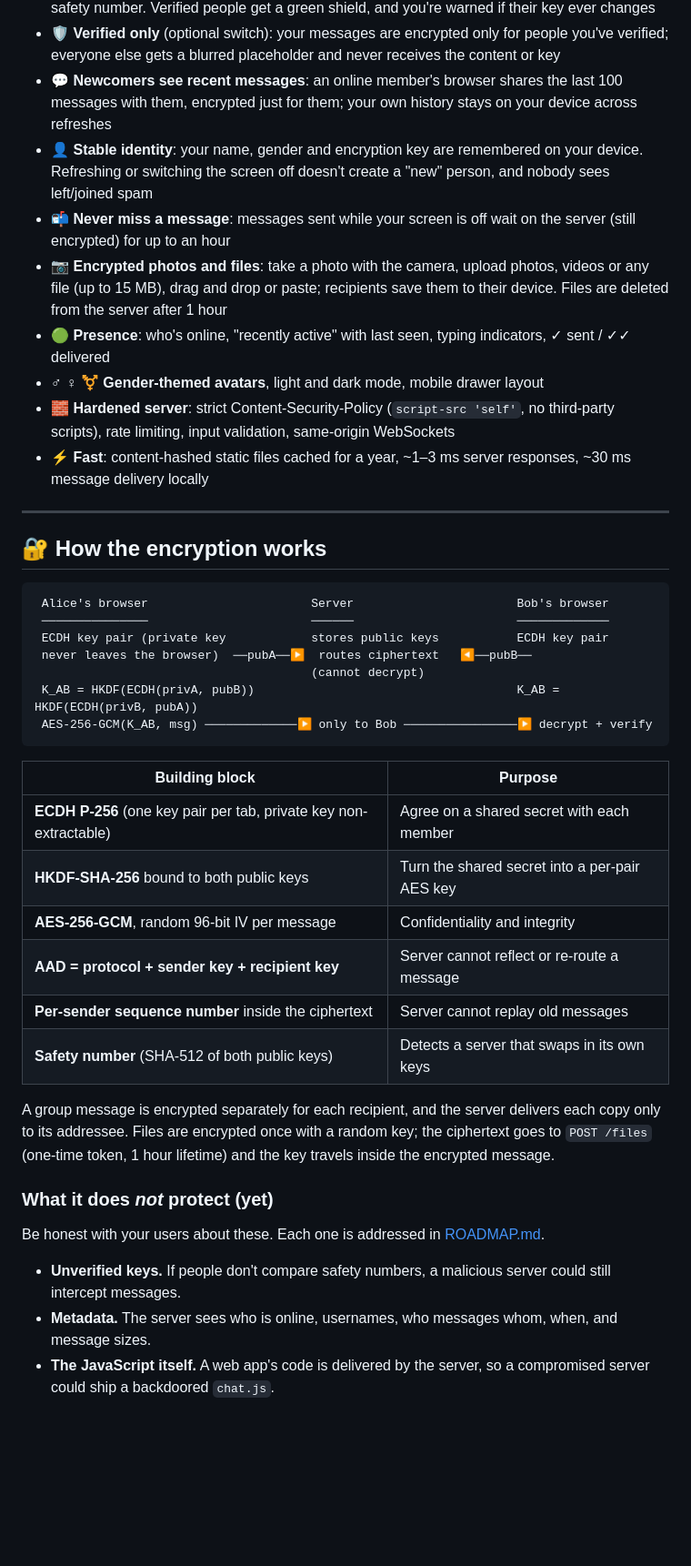
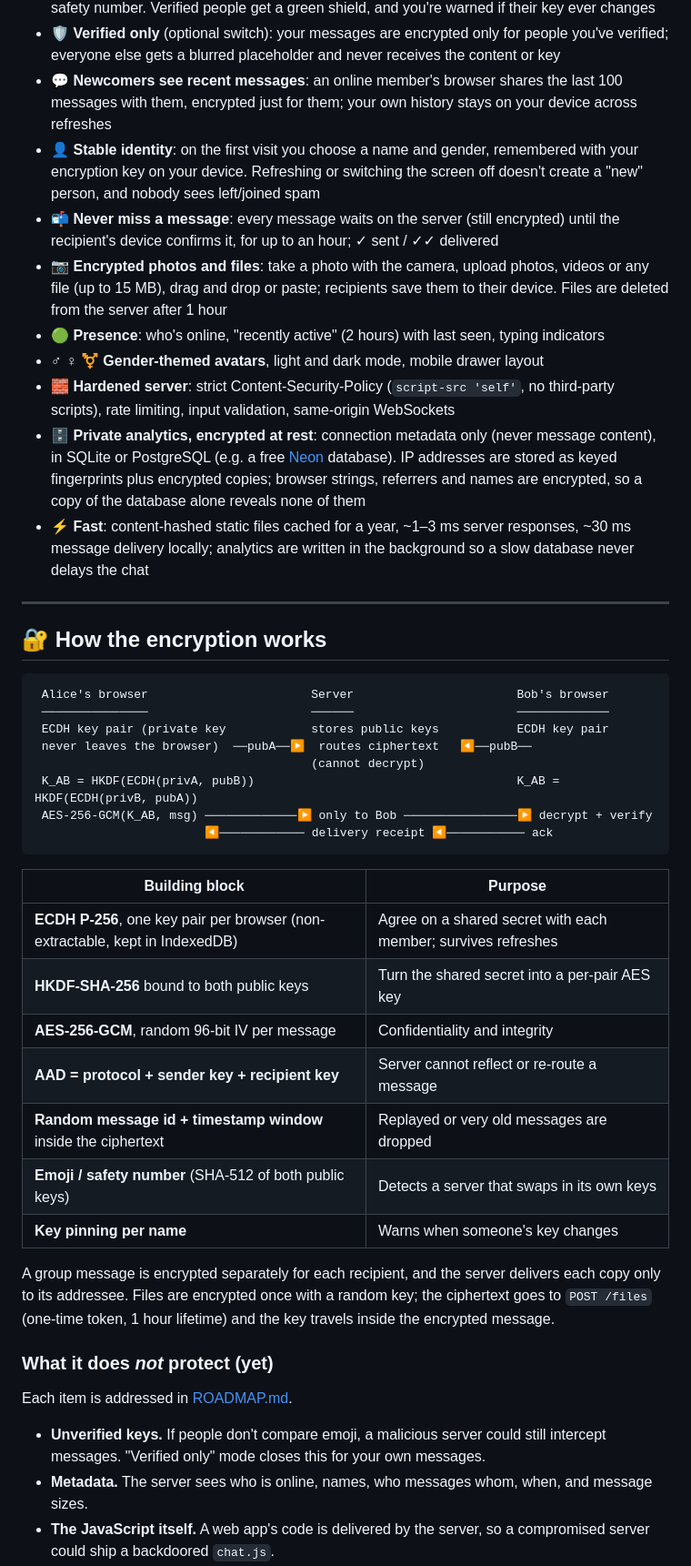
Before and after one commit to gmgowrish/chat_application, a Markdown page: README.md, the part around one of its changes. Shown at 91% size. Rendered like a GitHub page; blank space fills up the shorter version.

````diff
--- a/README.md
+++ b/README.md
@@ -20,13 +21,14 @@
 - 🙂 **Emoji verification** (like Telegram calls): tap someone and compare 8 emoji, or the 60-digit safety number. Verified people get a green shield, and you're warned if their key ever changes
 - 🛡️ **Verified only** (optional switch): your messages are encrypted only for people you've verified; everyone else gets a blurred placeholder and never receives the content or key
 - 💬 **Newcomers see recent messages**: an online member's browser shares the last 100 messages with them, encrypted just for them; your own history stays on your device across refreshes
-- 👤 **Stable identity**: your name, gender and encryption key are remembered on your device. Refreshing or switching the screen off doesn't create a "new" person, and nobody sees left/joined spam
-- 📬 **Never miss a message**: messages sent while your screen is off wait on the server (still encrypted) for up to an hour
+- 👤 **Stable identity**: on the first visit you choose a name and gender, remembered with your encryption key on your device. Refreshing or switching the screen off doesn't create a "new" person, and nobody sees left/joined spam
+- 📬 **Never miss a message**: every message waits on the server (still encrypted) until the recipient's device confirms it, for up to an hour; ✓ sent / ✓✓ delivered
 - 📷 **Encrypted photos and files**: take a photo with the camera, upload photos, videos or any file (up to 15 MB), drag and drop or paste; recipients save them to their device. Files are deleted from the server after 1 hour
-- 🟢 **Presence**: who's online, "recently active" with last seen, typing indicators, ✓ sent / ✓✓ delivered
+- 🟢 **Presence**: who's online, "recently active" (2 hours) with last seen, typing indicators
 - ♂ ♀ ⚧ **Gender-themed avatars**, light and dark mode, mobile drawer layout
 - 🧱 **Hardened server**: strict Content-Security-Policy (`script-src 'self'`, no third-party scripts), rate limiting, input validation, same-origin WebSockets
-- ⚡ **Fast**: content-hashed static files cached for a year, ~1–3 ms server responses, ~30 ms message delivery locally
+- 🗄️ **Private analytics, encrypted at rest**: connection metadata only (never message content), in SQLite or PostgreSQL (e.g. a free [Neon](https://neon.tech) database). IP addresses are stored as keyed fingerprints plus encrypted copies; browser strings, referrers and names are encrypted, so a copy of the database alone reveals none of them
+- ⚡ **Fast**: content-hashed static files cached for a year, ~1–3 ms server responses, ~30 ms message delivery locally; analytics are written in the background so a slow database never delays the chat
 
 ---
 
@@ -40,23 +42,25 @@
                                        (cannot decrypt)
  K_AB = HKDF(ECDH(privA, pubB))                                     K_AB = HKDF(ECDH(privB, pubA))
  AES-256-GCM(K_AB, msg) ─────────────▶ only to Bob ────────────────▶ decrypt + verify
+                        ◀──────────── delivery receipt ◀─────────── ack
 ```
 
 | Building block | Purpose |
 |---|---|
-| **ECDH P-256** (one key pair per tab, private key non-extractable) | Agree on a shared secret with each member |
+| **ECDH P-256**, one key pair per browser (non-extractable, kept in IndexedDB) | Agree on a shared secret with each member; survives refreshes |
 | **HKDF-SHA-256** bound to both public keys | Turn the shared secret into a per-pair AES key |
 | **AES-256-GCM**, random 96-bit IV per message | Confidentiality and integrity |
 | **AAD = protocol + sender key + recipient key** | Server cannot reflect or re-route a message |
-| **Per-sender sequence number** inside the ciphertext | Server cannot replay old messages |
-| **Safety number** (SHA-512 of both public keys) | Detects a server that swaps in its own keys |
+| **Random message id + timestamp window** inside the ciphertext | Replayed or very old messages are dropped |
+| **Emoji / safety number** (SHA-512 of both public keys) | Detects a server that swaps in its own keys |
+| **Key pinning per name** | Warns when someone's key changes |
 
 A group message is encrypted separately for each recipient, and the server delivers each copy only to its addressee. Files are encrypted once with a random key; the ciphertext goes to `POST /files` (one-time token, 1 hour lifetime) and the key travels inside the encrypted message.
 
 ### What it does *not* protect (yet)
 
-Be honest with your users about these. Each one is addressed in [ROADMAP.md](ROADMAP.md).
+Each item is addressed in [ROADMAP.md](ROADMAP.md).
 
-- **Unverified keys.** If people don't compare safety numbers, a malicious server could still intercept messages.
-- **Metadata.** The server sees who is online, usernames, who messages whom, when, and message sizes.
+- **Unverified keys.** If people don't compare emoji, a malicious server could still intercept messages. "Verified only" mode closes this for your own messages.
+- **Metadata.** The server sees who is online, names, who messages whom, when, and message sizes.
 - **The JavaScript itself.** A web app's code is delivered by the server, so a compromised server could ship a backdoored `chat.js`.
````
Also changed, not shown: other parts of README.md (+56 -34 lines).
